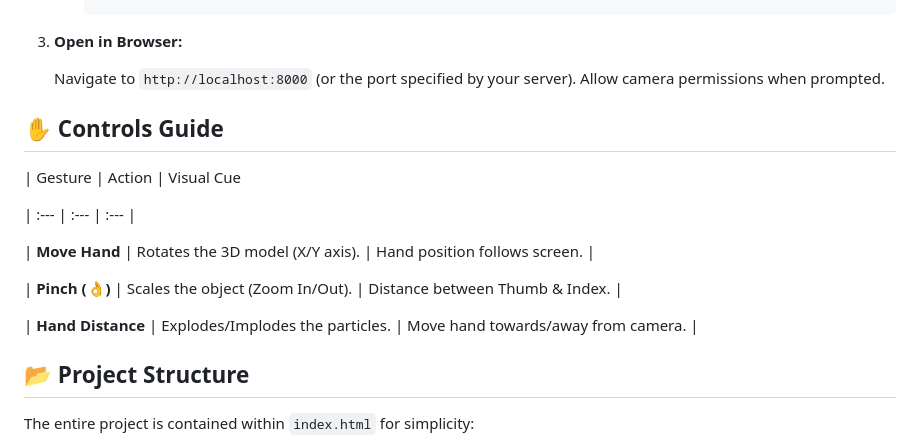
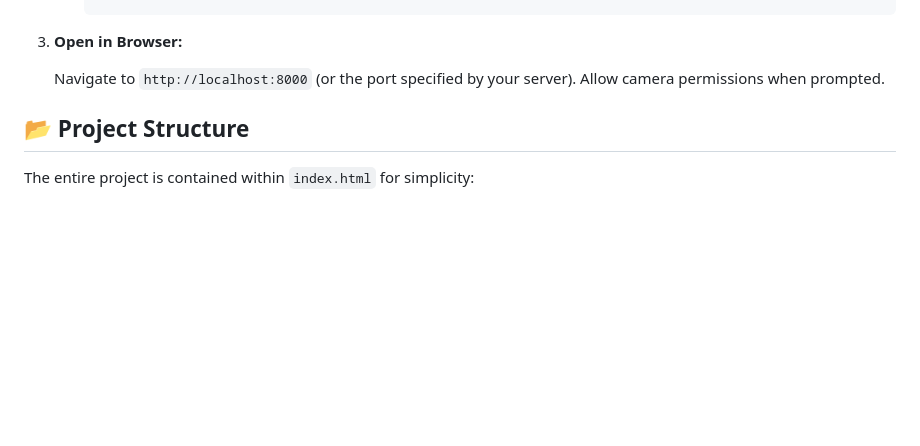
Before and after one commit to greektin/Control-Particle-Gemini-3, a Markdown page: README.md, the part around the change. GitHub-like rendering; blank space fills up the shorter version.

Commit message:
README for Aether Particles project
Removed controls guide section from README.

```diff
--- a/README.md
+++ b/README.md
@@ -91,19 +91,6 @@ Because this project accesses the Webcam and loads ES modules via CDN, **it must
 
 
 
-## ✋ Controls Guide
-
-
-
-| Gesture         | Action                           | Visual Cue
-
-| :---    | :--- | :---                         |
-
-| **Move Hand** | Rotates the 3D model (X/Y axis).  | Hand position follows screen.            |
-
-| **Pinch (👌)** | Scales the object (Zoom In/Out). | Distance between Thumb & Index.        |
-
-| **Hand Distance** | Explodes/Implodes the particles. | Move hand towards/away from camera. |
 
 
 
```
